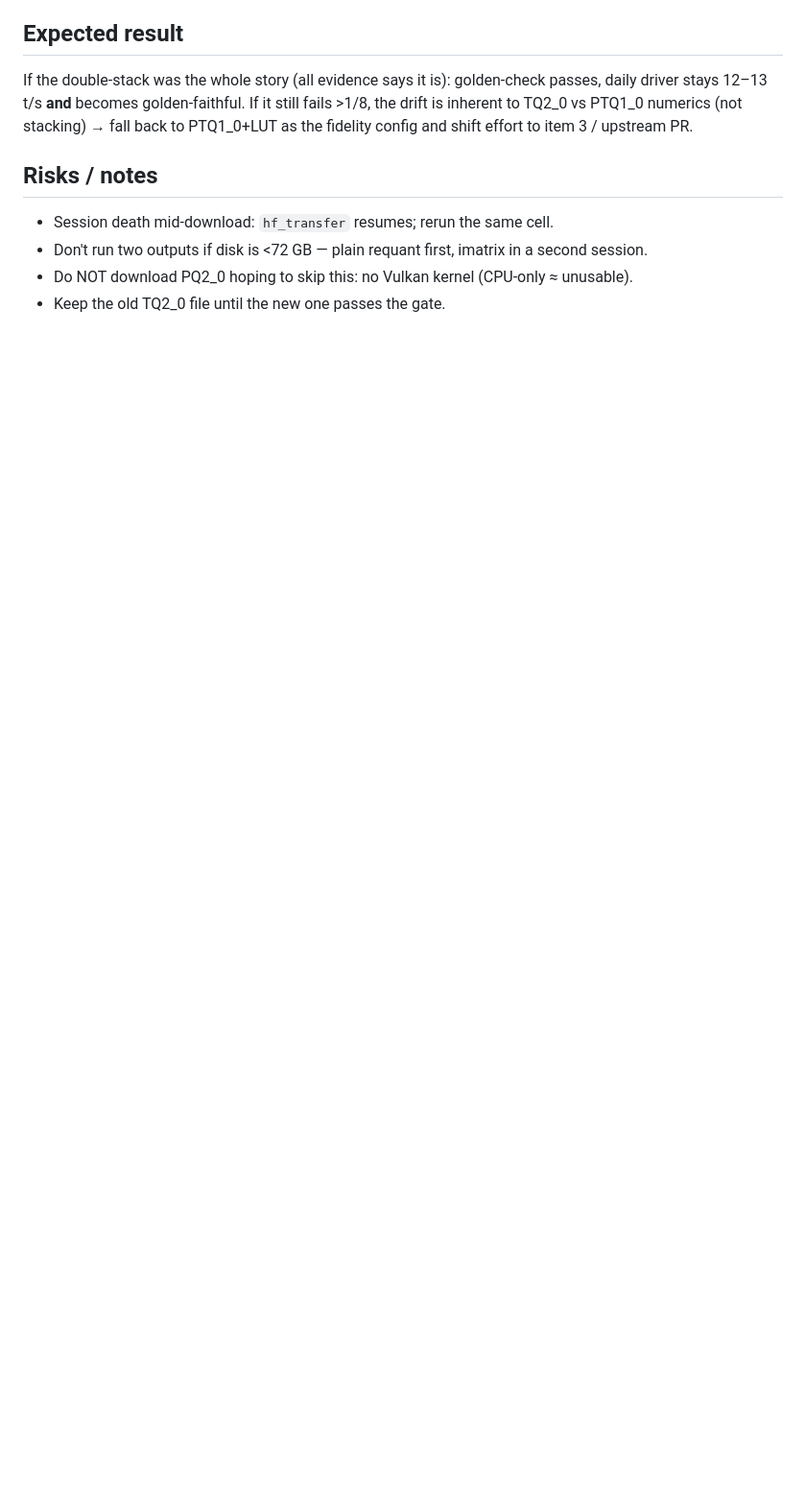
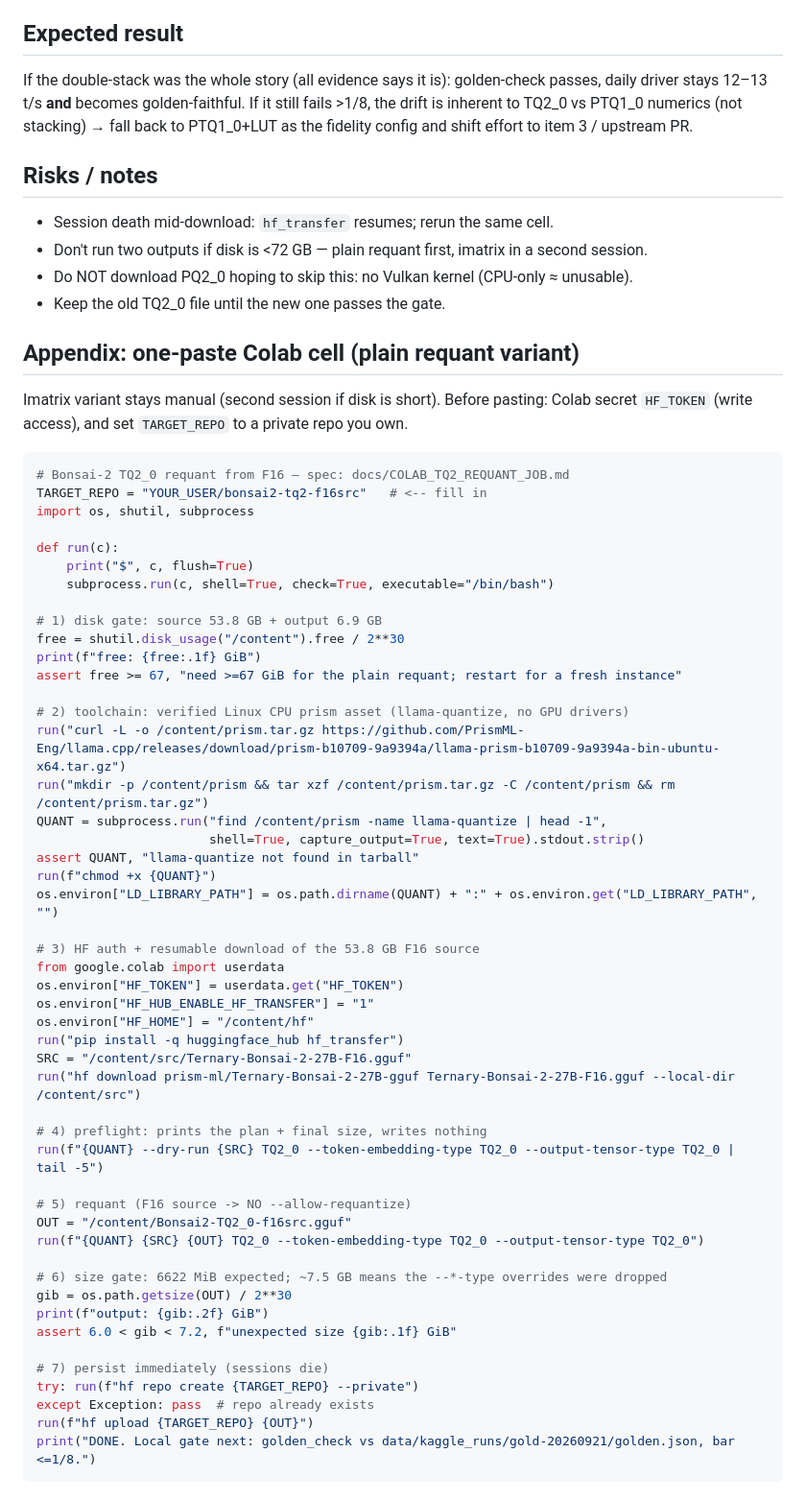
Before and after one commit to gatrivi/catts, a Markdown page: local-coding/docs/COLAB_TQ2_REQUANT_JOB.md, the part around the change. Shown at 96% size. Rendered like a GitHub page; blank space fills up the shorter version.

Commit message:
local-coding: one-paste Colab cell for the TQ2_0 requant job

````diff
--- a/local-coding/docs/COLAB_TQ2_REQUANT_JOB.md
+++ b/local-coding/docs/COLAB_TQ2_REQUANT_JOB.md
@@ -85,3 +85,59 @@ the fidelity config and shift effort to item 3 / upstream PR.
 - Don't run two outputs if disk is <72 GB — plain requant first, imatrix in a second session.
 - Do NOT download PQ2_0 hoping to skip this: no Vulkan kernel (CPU-only ≈ unusable).
 - Keep the old TQ2_0 file until the new one passes the gate.
+
+## Appendix: one-paste Colab cell (plain requant variant)
+
+Imatrix variant stays manual (second session if disk is short). Before pasting: Colab
+secret `HF_TOKEN` (write access), and set `TARGET_REPO` to a private repo you own.
+
+```python
+# Bonsai-2 TQ2_0 requant from F16 — spec: docs/COLAB_TQ2_REQUANT_JOB.md
+TARGET_REPO = "YOUR_USER/bonsai2-tq2-f16src"   # <-- fill in
+import os, shutil, subprocess
+
+def run(c):
+    print("$", c, flush=True)
+    subprocess.run(c, shell=True, check=True, executable="/bin/bash")
+
+# 1) disk gate: source 53.8 GB + output 6.9 GB
+free = shutil.disk_usage("/content").free / 2**30
+print(f"free: {free:.1f} GiB")
+assert free >= 67, "need >=67 GiB for the plain requant; restart for a fresh instance"
+
+# 2) toolchain: verified Linux CPU prism asset (llama-quantize, no GPU drivers)
+run("curl -L -o /content/prism.tar.gz https://github.com/PrismML-Eng/llama.cpp/releases/download/prism-b10709-9a9394a/llama-prism-b10709-9a9394a-bin-ubuntu-x64.tar.gz")
+run("mkdir -p /content/prism && tar xzf /content/prism.tar.gz -C /content/prism && rm /content/prism.tar.gz")
+QUANT = subprocess.run("find /content/prism -name llama-quantize | head -1",
+                       shell=True, capture_output=True, text=True).stdout.strip()
+assert QUANT, "llama-quantize not found in tarball"
+run(f"chmod +x {QUANT}")
+os.environ["LD_LIBRARY_PATH"] = os.path.dirname(QUANT) + ":" + os.environ.get("LD_LIBRARY_PATH", "")
+
+# 3) HF auth + resumable download of the 53.8 GB F16 source
+from google.colab import userdata
+os.environ["HF_TOKEN"] = userdata.get("HF_TOKEN")
+os.environ["HF_HUB_ENABLE_HF_TRANSFER"] = "1"
+os.environ["HF_HOME"] = "/content/hf"
+run("pip install -q huggingface_hub hf_transfer")
+SRC = "/content/src/Ternary-Bonsai-2-27B-F16.gguf"
+run("hf download prism-ml/Ternary-Bonsai-2-27B-gguf Ternary-Bonsai-2-27B-F16.gguf --local-dir /content/src")
+
+# 4) preflight: prints the plan + final size, writes nothing
+run(f"{QUANT} --dry-run {SRC} TQ2_0 --token-embedding-type TQ2_0 --output-tensor-type TQ2_0 | tail -5")
+
+# 5) requant (F16 source -> NO --allow-requantize)
+OUT = "/content/Bonsai2-TQ2_0-f16src.gguf"
+run(f"{QUANT} {SRC} {OUT} TQ2_0 --token-embedding-type TQ2_0 --output-tensor-type TQ2_0")
+
+# 6) size gate: 6622 MiB expected; ~7.5 GB means the --*-type overrides were dropped
+gib = os.path.getsize(OUT) / 2**30
+print(f"output: {gib:.2f} GiB")
+assert 6.0 < gib < 7.2, f"unexpected size {gib:.1f} GiB"
+
+# 7) persist immediately (sessions die)
+try: run(f"hf repo create {TARGET_REPO} --private")
+except Exception: pass  # repo already exists
+run(f"hf upload {TARGET_REPO} {OUT}")
+print("DONE. Local gate next: golden_check vs data/kaggle_runs/gold-20260921/golden.json, bar <=1/8.")
+```
````
